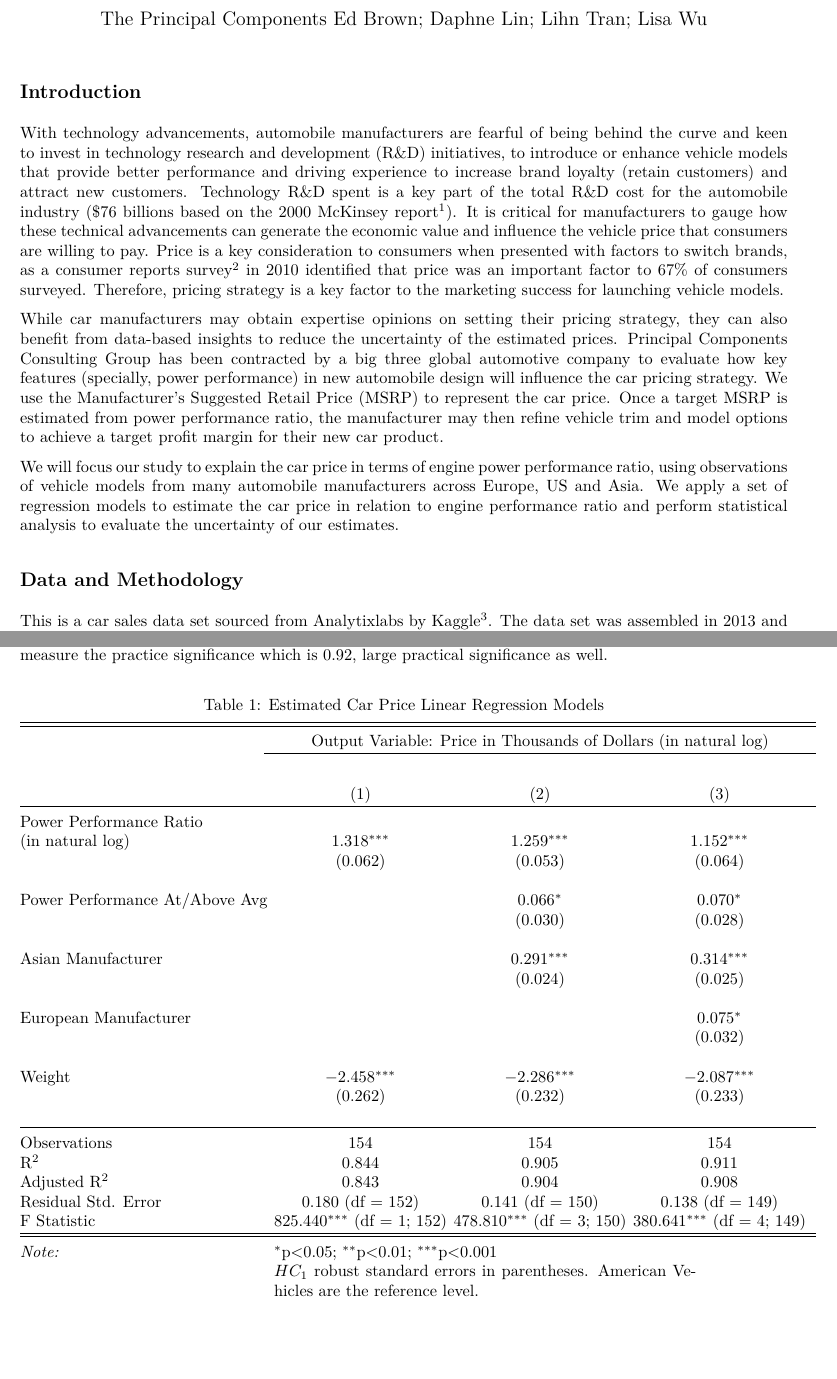
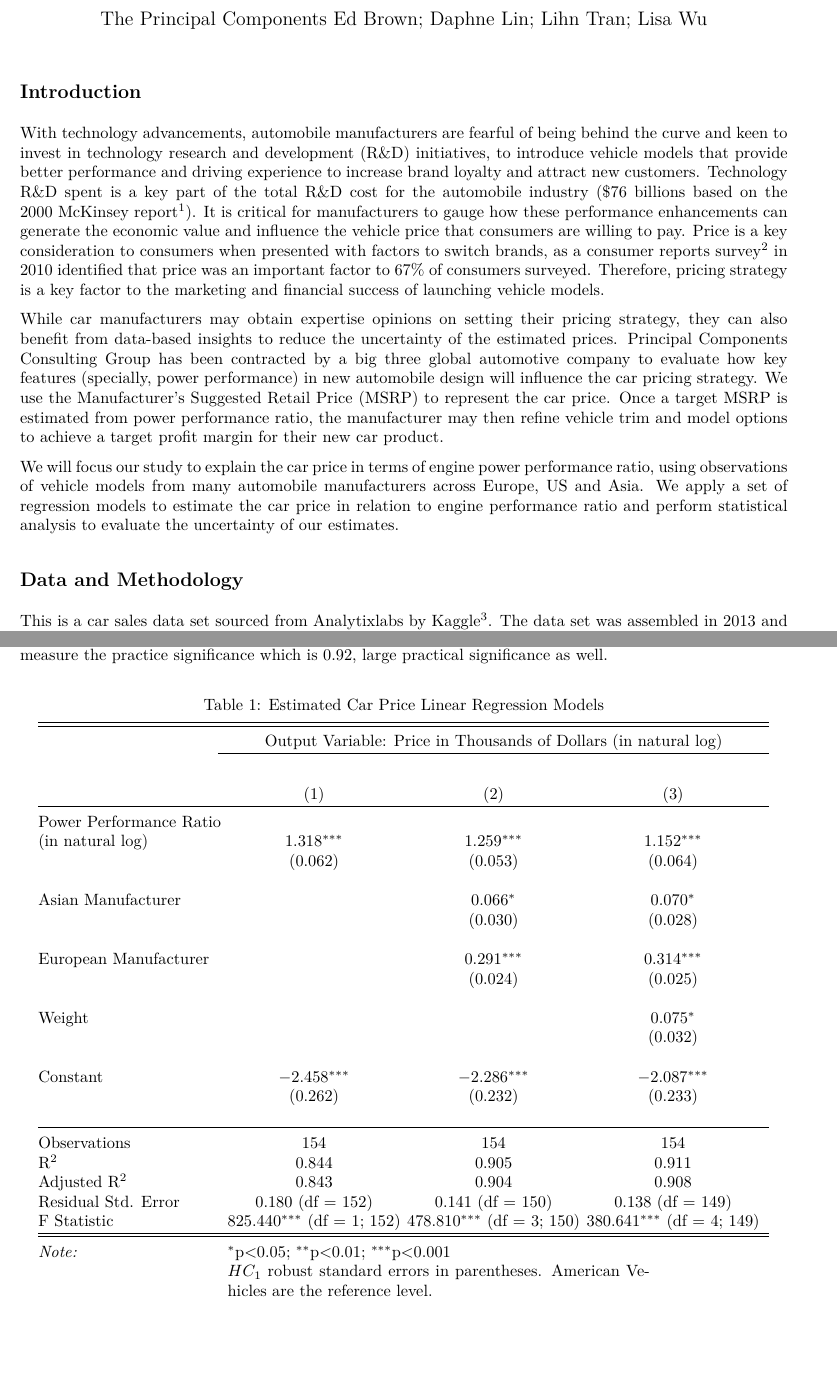
Before and after one commit to teddy661/w203_lab_02, an R Markdown document (reports/w203_principal_components_final_report_V2.Rmd): two parts of pages 1 and 3 of 4, joined at a grey line, cut so that both start at the same text. The pictures show the output file reports/w203_principal_components_final_report_V2.pdf that the author committed with the source.

Commit message:
Add files via upload

```diff
--- a/reports/w203_principal_components_final_report_V2.Rmd
+++ b/reports/w203_principal_components_final_report_V2.Rmd
@@ -114,7 +114,7 @@ car_sales[, "cat_power_perf"] <- relevel(as.factor(car_sales$cat_power_perf),
 
 
 ## Introduction
-With technology advancements, automobile manufacturers are fearful of being behind the curve and keen to invest in technology research and development (R&D) initiatives, to introduce or enhance vehicle models that provide better performance and driving experience to increase brand loyalty (retain customers) and attract new customers. Technology R&D spent is a key part of the total R&D cost for the automobile industry ($76 billions based on the 2000 McKinsey report\footnote{https://www.mckinsey.com/business-functions/strategy-and-corporate-finance/our-insights/building-an-r-and-d-strategy-for-modern-times}). It is critical for manufacturers to gauge how these technical advancements can generate the economic value and influence the vehicle price that consumers are willing to pay. Price is a key consideration to consumers when presented with factors to switch brands, as a consumer reports survey\footnote{https://www.consumerreports.org/cro/news/2010/05/survey-car-buyers-most-influenced-by-quality-and-fuel-economy/index.htm} in 2010 identified that price was an important factor to 67% of consumers surveyed. Therefore, pricing strategy is a key factor to the marketing success for launching vehicle models.
+With technology advancements, automobile manufacturers are fearful of being behind the curve and keen to invest in technology research and development (R&D) initiatives, to introduce vehicle models that provide better performance and driving experience to increase brand loyalty and attract new customers. Technology R&D spent is a key part of the total R&D cost for the automobile industry ($76 billions based on the 2000 McKinsey report\footnote{https://www.mckinsey.com/business-functions/strategy-and-corporate-finance/our-insights/building-an-r-and-d-strategy-for-modern-times}). It is critical for manufacturers to gauge how these performance enhancements can generate the economic value and influence the vehicle price that consumers are willing to pay. Price is a key consideration to consumers when presented with factors to switch brands, as a consumer reports survey\footnote{https://www.consumerreports.org/cro/news/2010/05/survey-car-buyers-most-influenced-by-quality-and-fuel-economy/index.htm} in 2010 identified that price was an important factor to 67% of consumers surveyed. Therefore, pricing strategy is a key factor to the marketing and financial success of launching vehicle models.
 
 While car manufacturers may obtain expertise opinions on setting their pricing strategy, they can also benefit from data-based insights to reduce the uncertainty of the estimated prices. Principal Components Consulting Group has been contracted by a big three global automotive company to evaluate how key features (specially, power performance) in new automobile design will influence the car pricing strategy. We use the Manufacturer’s Suggested Retail Price (MSRP) to represent the car price. Once a target MSRP is estimated from power performance ratio, the manufacturer may then refine vehicle trim and model options to achieve a target profit margin for their new car product.
 
@@ -204,7 +204,7 @@ stargazer(car_price_base, car_base_size, car_size_curb,
   dep.var.caption = "Output Variable: Price in Thousands of Dollars (in natural log)",
   dep.var.labels = "",
   star.cutoffs = c(0.05, 0.01, 0.001),
-  covariate.labels = c("Power Performance Ratio\\\\(in natural log)", "Power Performance At/Above Avg","Asian Manufacturer", "European Manufacturer", "Weight", "Constant"),
+  covariate.labels = c("Power Performance Ratio\\\\(in natural log)", "Asian Manufacturer", "European Manufacturer", "Weight", "Constant"),
   notes = "\\parbox[t]{.55\\textwidth}{$HC_1$ robust standard errors in parentheses. American Vehicles are the reference level.}", notes.align = "l",
   column.sep.width = "-8pt"
 )
```
Also changed, not shown: reports/w203_principal_components_final_report_V2.pdf.
